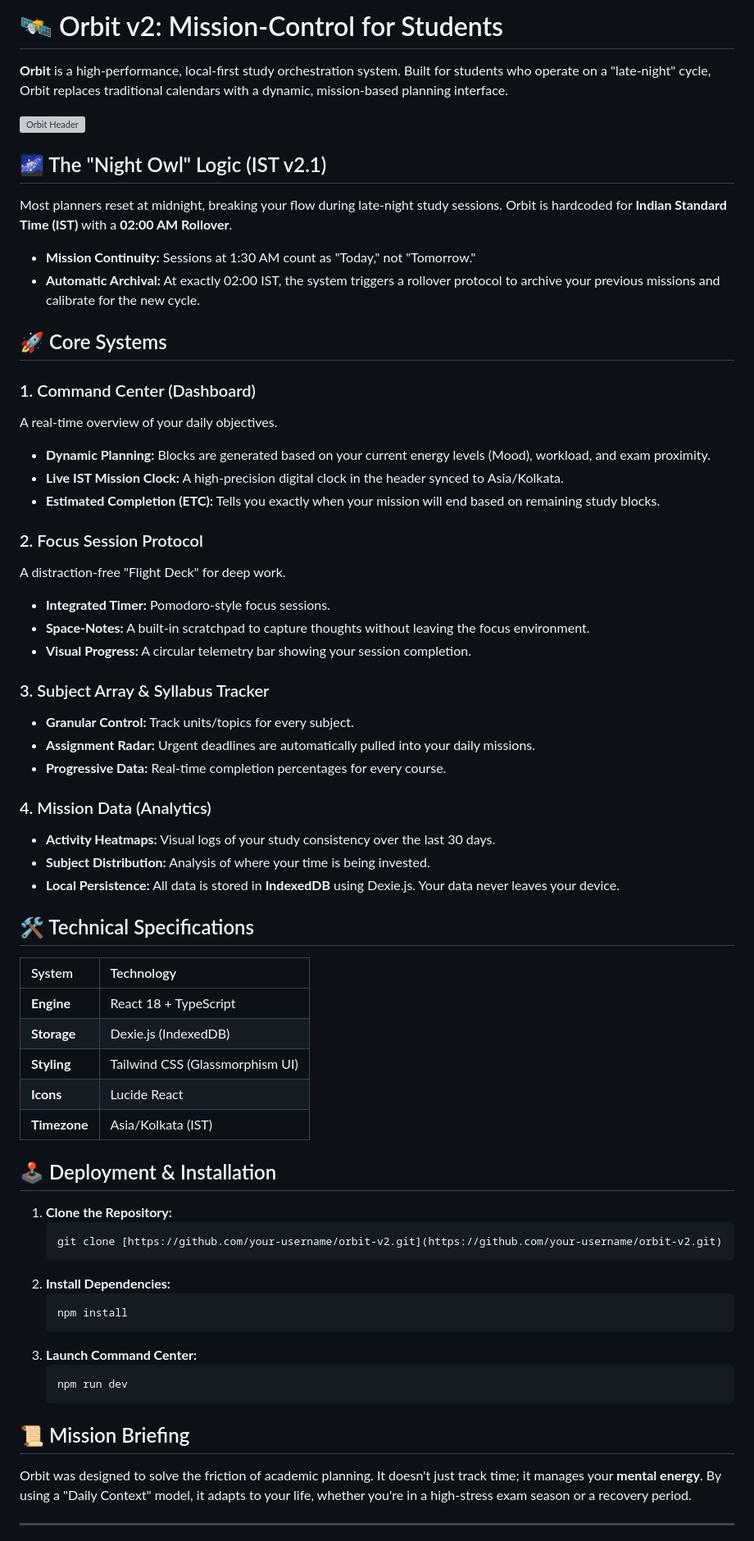
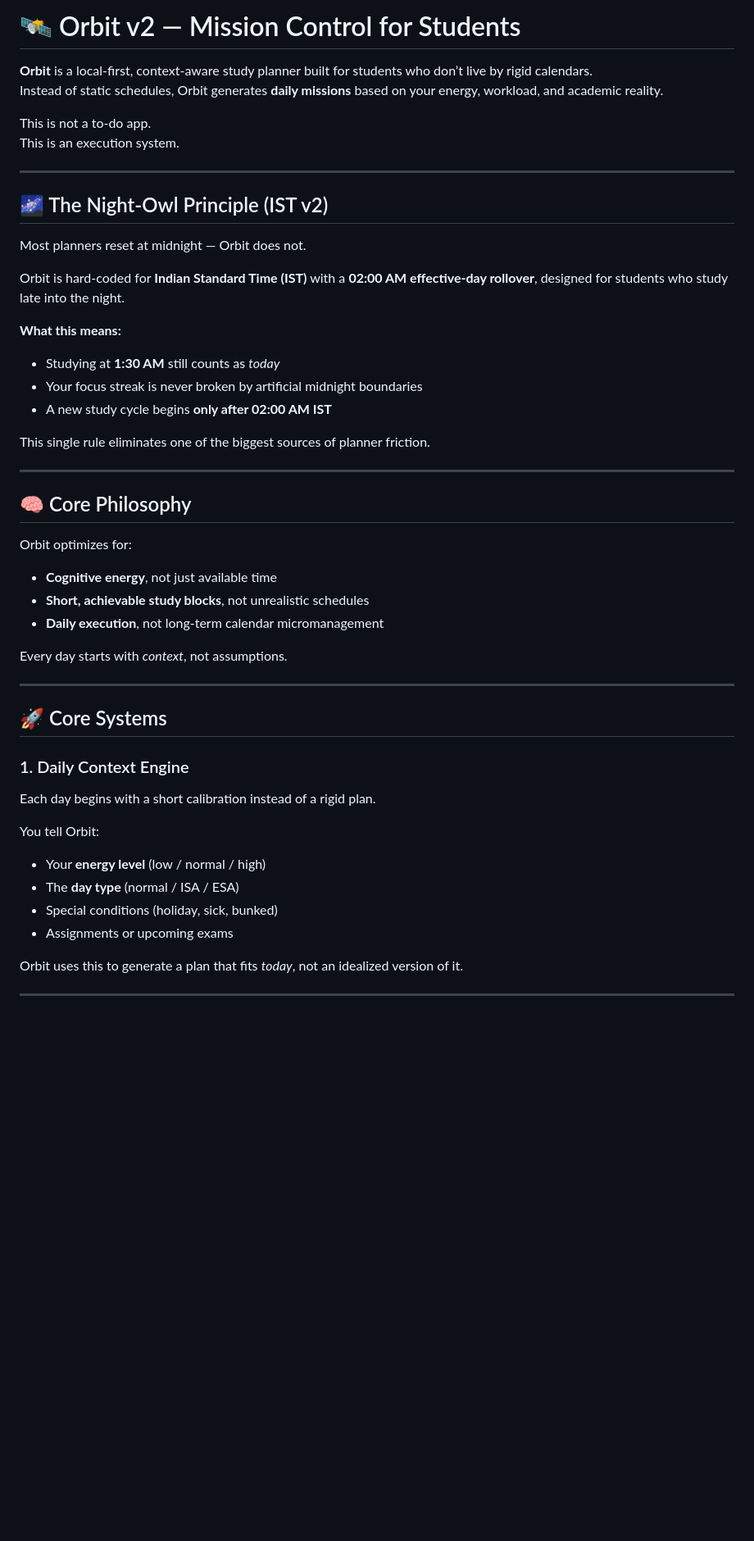
Before and after one commit to santoshcheethiralame-dot/ORBIT, a Markdown page: README.md, the part around one of its changes. Shown at 82% size. Drawn GitHub-style; blank space fills up the shorter version; grey boxes are pictures that could not be loaded.

Commit message:
docs(readme): rewrite README to reflect Orbit v2 architecture and philosophy

````diff
--- a/README.md
+++ b/README.md
@@ -1,64 +1,50 @@
-# 🛰️ Orbit v2: Mission-Control for Students
+# 🛰️ Orbit v2 — Mission Control for Students
 
-**Orbit** is a high-performance, local-first study orchestration system. Built for students who operate on a "late-night" cycle, Orbit replaces traditional calendars with a dynamic, mission-based planning interface.
+**Orbit** is a local-first, context-aware study planner built for students who don’t live by rigid calendars.
+Instead of static schedules, Orbit generates **daily missions** based on your energy, workload, and academic reality.
 
-![Orbit Header](https://via.placeholder.com/1200x300/050505/FFFFFF?text=ORBIT_SYSTEM_STATUS_ACTIVE)
+This is not a to-do app.
+This is an execution system.
 
-## 🌌 The "Night Owl" Logic (IST v2.1)
-Most planners reset at midnight, breaking your flow during late-night study sessions. Orbit is hardcoded for **Indian Standard Time (IST)** with a **02:00 AM Rollover**.
-* **Mission Continuity:** Sessions at 1:30 AM count as "Today," not "Tomorrow."
-* **Automatic Archival:** At exactly 02:00 IST, the system triggers a rollover protocol to archive your previous missions and calibrate for the new cycle.
+---
+
+## 🌌 The Night-Owl Principle (IST v2)
+
+Most planners reset at midnight — Orbit does not.
+
+Orbit is hard-coded for **Indian Standard Time (IST)** with a **02:00 AM effective-day rollover**, designed for students who study late into the night.
+
+**What this means:**
+- Studying at **1:30 AM** still counts as *today*
+- Your focus streak is never broken by artificial midnight boundaries
+- A new study cycle begins **only after 02:00 AM IST**
+
+This single rule eliminates one of the biggest sources of planner friction.
+
+---
+
+## 🧠 Core Philosophy
+
+Orbit optimizes for:
+- **Cognitive energy**, not just available time
+- **Short, achievable study blocks**, not unrealistic schedules
+- **Daily execution**, not long-term calendar micromanagement
+
+Every day starts with *context*, not assumptions.
+
+---
 
 ## 🚀 Core Systems
 
-### 1. Command Center (Dashboard)
-A real-time overview of your daily objectives.
-* **Dynamic Planning:** Blocks are generated based on your current energy levels (Mood), workload, and exam proximity.
-* **Live IST Mission Clock:** A high-precision digital clock in the header synced to Asia/Kolkata.
-* **Estimated Completion (ETC):** Tells you exactly when your mission will end based on remaining study blocks.
+### 1. Daily Context Engine
+Each day begins with a short calibration instead of a rigid plan.
 
-### 2. Focus Session Protocol
-A distraction-free "Flight Deck" for deep work.
-* **Integrated Timer:** Pomodoro-style focus sessions.
-* **Space-Notes:** A built-in scratchpad to capture thoughts without leaving the focus environment.
-* **Visual Progress:** A circular telemetry bar showing your session completion.
+You tell Orbit:
+- Your **energy level** (low / normal / high)
+- The **day type** (normal / ISA / ESA)
+- Special conditions (holiday, sick, bunked)
+- Assignments or upcoming exams
 
-### 3. Subject Array & Syllabus Tracker
-* **Granular Control:** Track units/topics for every subject.
-* **Assignment Radar:** Urgent deadlines are automatically pulled into your daily missions.
-* **Progressive Data:** Real-time completion percentages for every course.
-
-### 4. Mission Data (Analytics)
-* **Activity Heatmaps:** Visual logs of your study consistency over the last 30 days.
-* **Subject Distribution:** Analysis of where your time is being invested.
-* **Local Persistence:** All data is stored in **IndexedDB** using Dexie.js. Your data never leaves your device.
-
-## 🛠️ Technical Specifications
-
-| System | Technology |
-| :--- | :--- |
-| **Engine** | React 18 + TypeScript |
-| **Storage** | Dexie.js (IndexedDB) |
-| **Styling** | Tailwind CSS (Glassmorphism UI) |
-| **Icons** | Lucide React |
-| **Timezone** | Asia/Kolkata (IST) |
-
-## 🕹️ Deployment & Installation
-
-1.  **Clone the Repository:**
-    ```bash
-    git clone [https://github.com/your-username/orbit-v2.git](https://github.com/your-username/orbit-v2.git)
-    ```
-2.  **Install Dependencies:**
-    ```bash
-    npm install
-    ```
-3.  **Launch Command Center:**
-    ```bash
-    npm run dev
-    ```
-
-## 📜 Mission Briefing
-Orbit was designed to solve the friction of academic planning. It doesn't just track time; it manages your **mental energy**. By using a "Daily Context" model, it adapts to your life, whether you're in a high-stress exam season or a recovery period.
+Orbit uses this to generate a plan that fits *today*, not an idealized version of it.
 
 ---
````
Also changed, not shown: other parts of README.md (+140 -4 lines).
